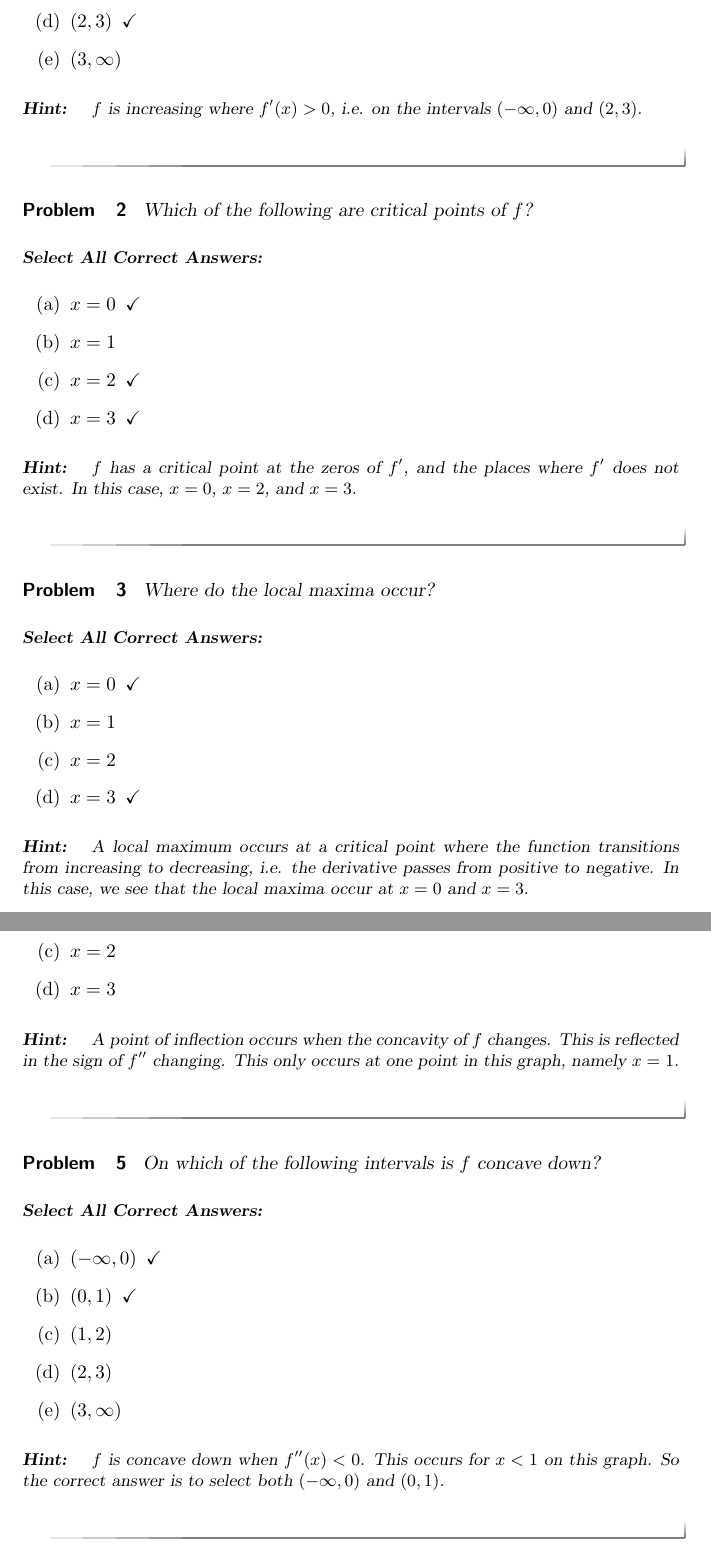
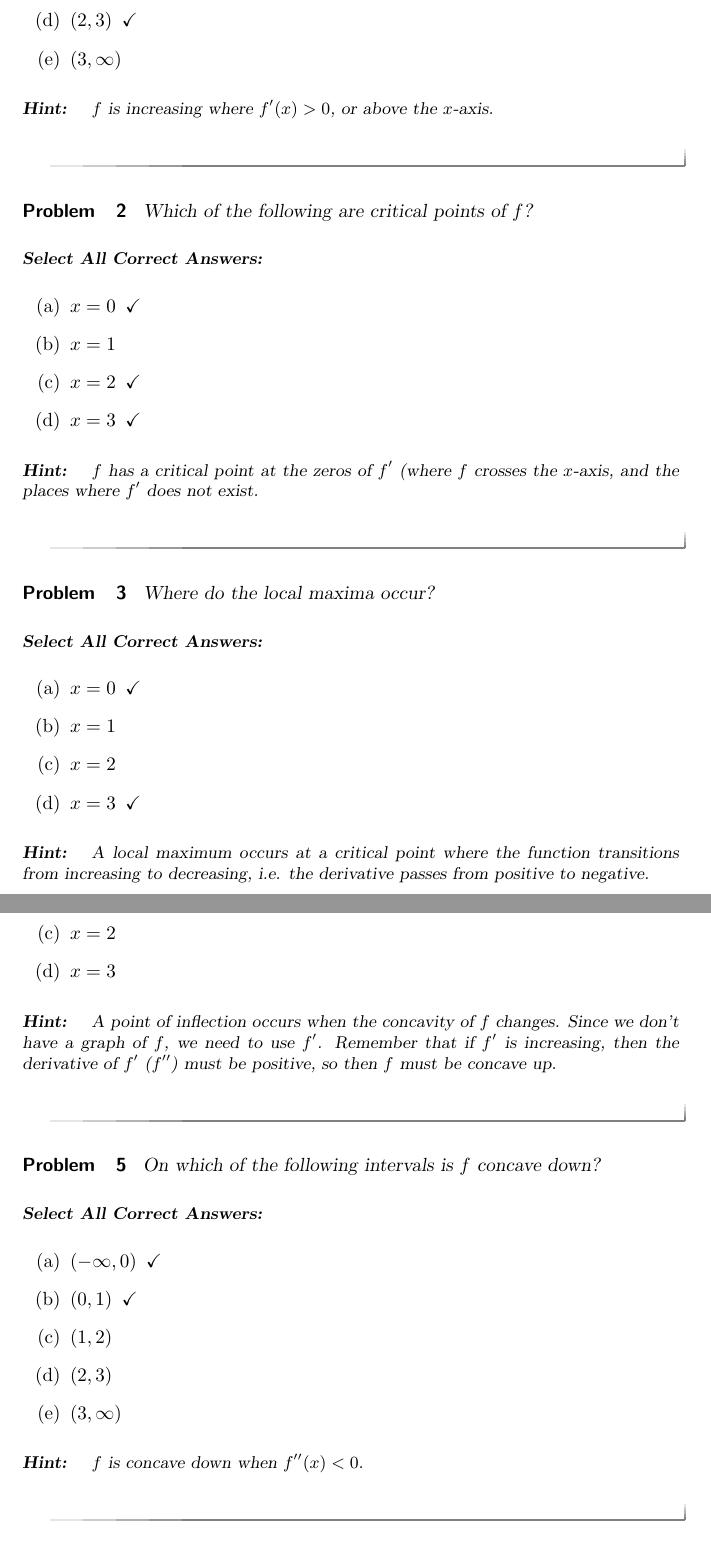
Before and after one commit to ColoradoStateMath/OneYearCalc, a LaTeX document (conceptsOfGraphingFunctions/digInConceptsOfGraphingFunctions.tex): two parts of pages 5 and 6 of 6, joined at a grey line, cut so that both start at the same text. Compiled offline with pdfLaTeX; a LaTeX package or settings file that is missing is left out.

Commit message:
improve hints graphing functions

```diff
--- a/conceptsOfGraphingFunctions/digInConceptsOfGraphingFunctions.tex
+++ b/conceptsOfGraphingFunctions/digInConceptsOfGraphingFunctions.tex
@@ -261,8 +261,8 @@ put it all together.
       \choice{$(3,\infty)$}
     \end{selectAll}
     \begin{hint}
-      $f$ is increasing where $f'(x)>0$, i.e. on the intervals
-      $(-\infty, 0)$ and $(2,3)$.
+      $f$ is increasing where $f'(x)>0$, or above the $x$-axis.%, i.e. on the intervals
+      %$(-\infty, 0)$ and $(2,3)$.
     \end{hint}
   \end{problem}
 
@@ -276,7 +276,7 @@ put it all together.
     \end{selectAll}
 
     \begin{hint}
-      $f$ has a critical point at the zeros of $f'$, and the places where $f'$ does not exist.  In this case, $x=0$, $x=2$, and $x=3$.
+      $f$ has a critical point at the zeros of $f'$ (where $f$ crosses the $x$-axis, and the places where $f'$ does not exist.  %In this case, $x=0$, $x=2$, and $x=3$.
     \end{hint}
   \end{problem}
 
@@ -291,8 +291,8 @@ put it all together.
     \begin{hint}
       A local maximum occurs at a critical point where the function
       transitions from increasing to decreasing, i.e. the derivative
-      passes from positive to negative.  In this case, we see that the
-      local maxima occur at $x=0$ and $x=3$.
+      passes from positive to negative. % In this case, we see that the
+      %local maxima occur at $x=0$ and $x=3$.
     \end{hint}
   \end{problem}
 
@@ -306,7 +306,7 @@ put it all together.
 \end{selectAll}
 
     \begin{hint}
-      A point of inflection occurs when the concavity of $f$ changes.  This is reflected in the sign of $f''$ changing.  This only occurs at one point in this graph, namely $x=1$.
+      A point of inflection occurs when the concavity of $f$ changes. Since we don't have a graph of $f$, we need to use $f'$.  Remember that if $f'$ is increasing, then the derivative of $f'$ ($f''$) must be positive, so then $f$ must be concave up. % This is reflected in the sign of $f''$ changing.  This only occurs at one point in this graph, namely $x=1$.
     \end{hint}
 
   \end{problem}
@@ -322,7 +322,7 @@ put it all together.
     \end{selectAll}
 
     \begin{hint}
-      $f$ is concave down when $f''(x)<0$.  This occurs for $x<1$ on this graph.  So the correct answer is to select both $(-\infty, 0)$ and $(0,1)$.
+      $f$ is concave down when $f''(x)<0$.  %This occurs for $x<1$ on this graph.  So the correct answer is to select both $(-\infty, 0)$ and $(0,1)$.
     \end{hint}
   \end{problem}
 
```
Also changed, not shown: conceptsOfGraphingFunctions/digInConceptsOfGraphingFunctions.tex (2 more changed lines).
